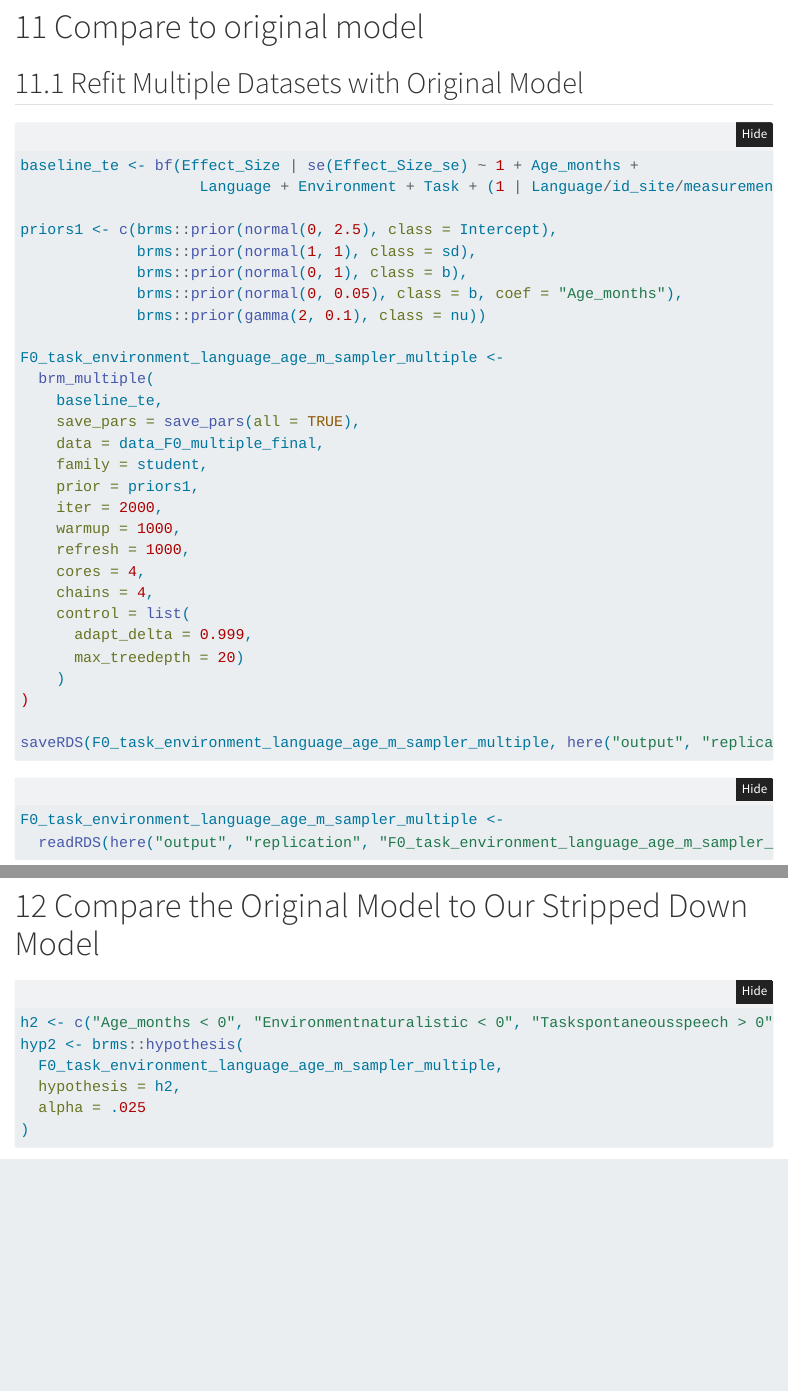
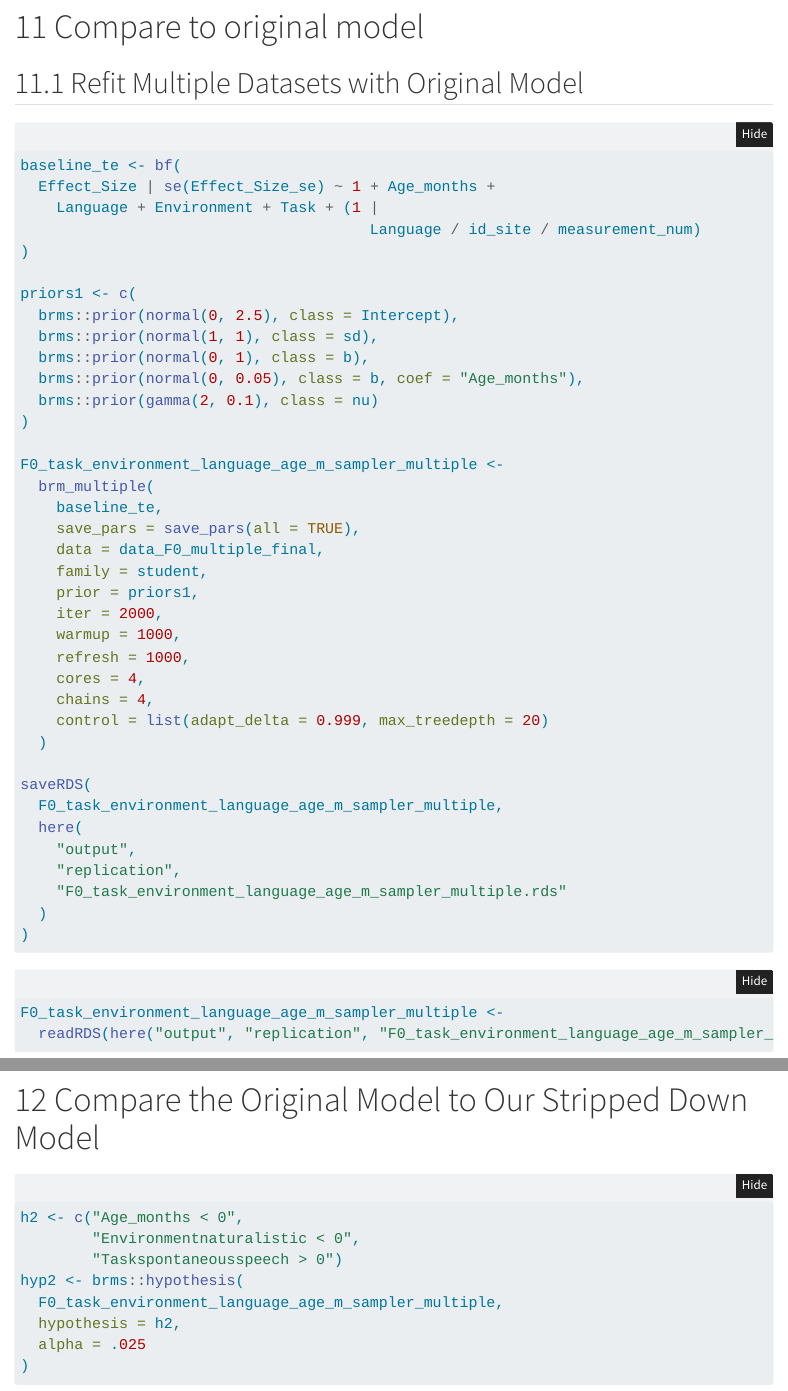
Before and after one commit to bsiepe/ids-meta-replication, a Quarto document (robustness_replication_matze.qmd): the page in a window 1100 px wide, from 12960 px down, and a second part further down, joined at a grey line. Rendered offline with R 4.5, knitr and Pandoc in place of Quarto, with nearby package versions; folded parts are opened; some code elsewhere in the file could not run offline; menus at the side of the page are left out.

Commit message:
update: robust Matze

````diff
--- a/robustness_replication_matze.qmd
+++ b/robustness_replication_matze.qmd
@@ -548,14 +548,21 @@
 ## Refit Multiple Datasets with Original Model
 ```{r eval=FALSE}
 #| eval: !expr params$refit
-baseline_te <- bf(Effect_Size | se(Effect_Size_se) ~ 1 + Age_months +
-                    Language + Environment + Task + (1 | Language/id_site/measurement_num))
 
-priors1 <- c(brms::prior(normal(0, 2.5), class = Intercept),
-             brms::prior(normal(1, 1), class = sd),
-             brms::prior(normal(0, 1), class = b),
-             brms::prior(normal(0, 0.05), class = b, coef = "Age_months"),
-             brms::prior(gamma(2, 0.1), class = nu))
+
+baseline_te <- bf(
+  Effect_Size | se(Effect_Size_se) ~ 1 + Age_months +
+    Language + Environment + Task + (1 |
+                                       Language / id_site / measurement_num)
+)
+
+priors1 <- c(
+  brms::prior(normal(0, 2.5), class = Intercept),
+  brms::prior(normal(1, 1), class = sd),
+  brms::prior(normal(0, 1), class = b),
+  brms::prior(normal(0, 0.05), class = b, coef = "Age_months"),
+  brms::prior(gamma(2, 0.1), class = nu)
+)
 
 F0_task_environment_language_age_m_sampler_multiple <-
   brm_multiple(
@@ -569,13 +576,17 @@ F0_task_environment_language_age_m_sampler_multiple <-
     refresh = 1000,
     cores = 4,
     chains = 4,
-    control = list(
-      adapt_delta = 0.999,
-      max_treedepth = 20)
-    )
+    control = list(adapt_delta = 0.999, max_treedepth = 20)
+  )
+
+saveRDS(
+  F0_task_environment_language_age_m_sampler_multiple,
+  here(
+    "output",
+    "replication",
+    "F0_task_environment_language_age_m_sampler_multiple.rds"
+  )
 )
-
-saveRDS(F0_task_environment_language_age_m_sampler_multiple, here("output", "replication", "F0_task_environment_language_age_m_sampler_multiple.rds"))
 ```
 
 ```{r}
````
Also changed, not shown: README.txt (added), output/replication/fit_step_0.rds, robustness_replication_matze.html, robustness_replication_matze.qmd (20 more changed lines), 1 other file.
